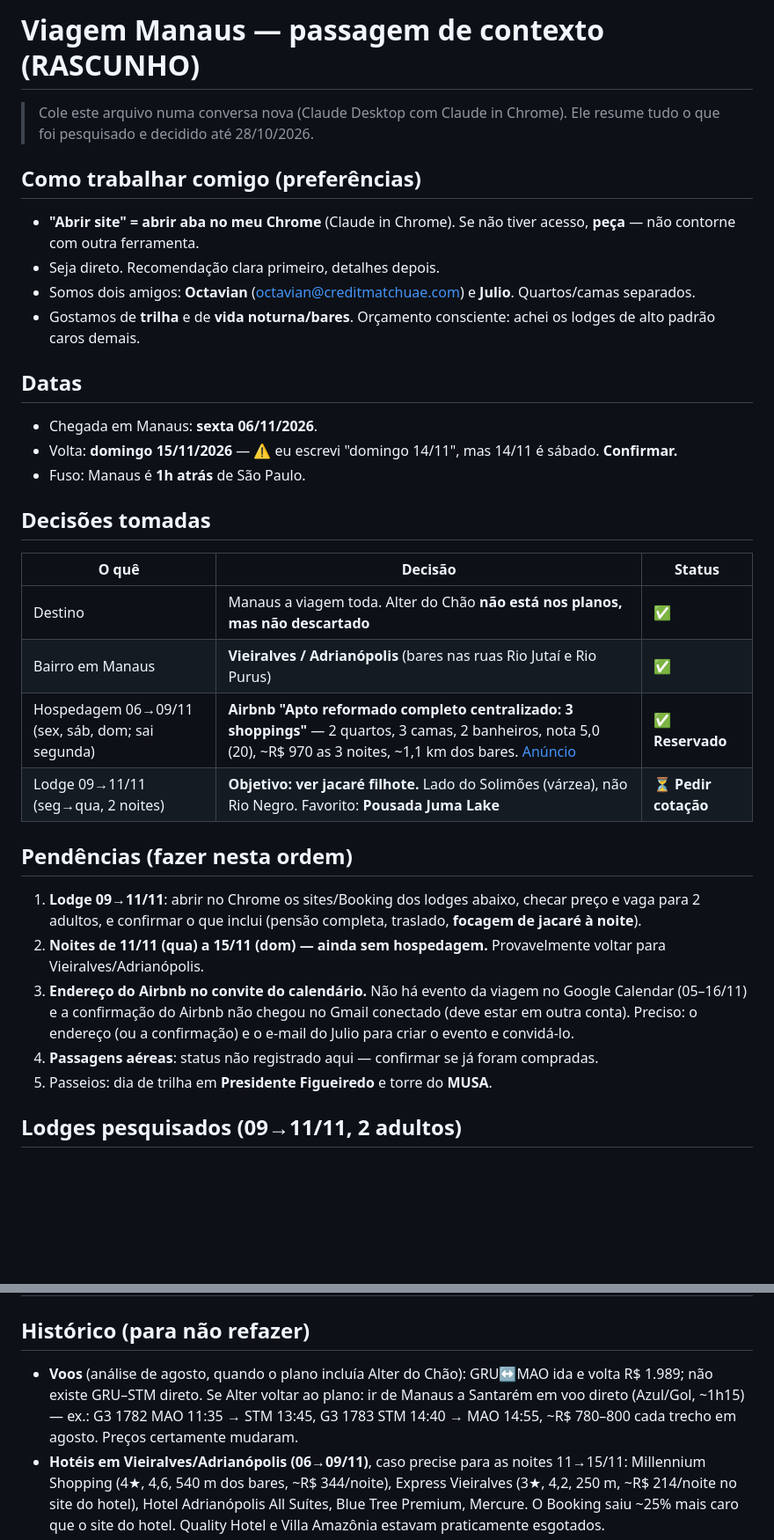
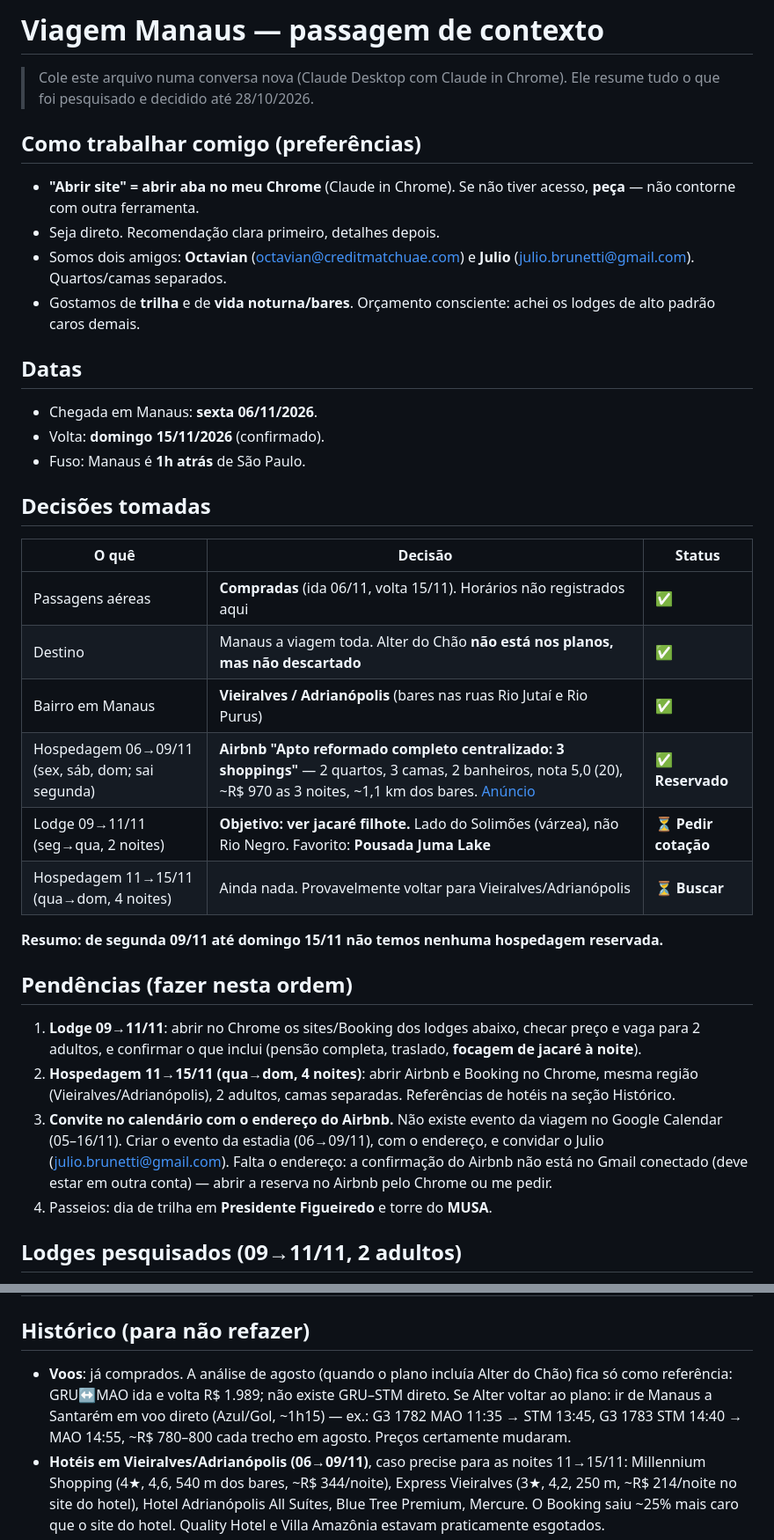
Before and after one commit to luesato/Teste, a Markdown page: HANDOFF-viagem-manaus.md, 2 parts joined by grey strips. Shown at 88% size. Rendered like a GitHub page; blank space fills up the shorter version.

Commit message:
Versão final da passagem de contexto da viagem a Manaus
Confirma volta em 15/11 e passagens compradas, registra que não há
hospedagem de 09 a 15/11 e inclui o e-mail do Julio para o convite.

Co-Authored-By: Claude Opus 5.5 <noreply@anthropic.com>
Claude-Session: https://claude.ai/code/session_01SGXPLnyFrGCs94jKkpvL5V

```diff
--- a/HANDOFF-viagem-manaus.md
+++ b/HANDOFF-viagem-manaus.md
@@ -1,4 +1,4 @@
-# Viagem Manaus — passagem de contexto (RASCUNHO)
+# Viagem Manaus — passagem de contexto
 
 > Cole este arquivo numa conversa nova (Claude Desktop com Claude in Chrome).
 > Ele resume tudo o que foi pesquisado e decidido até 28/10/2026.
@@ -7,31 +7,34 @@
 
 - **"Abrir site" = abrir aba no meu Chrome** (Claude in Chrome). Se não tiver acesso, **peça** — não contorne com outra ferramenta.
 - Seja direto. Recomendação clara primeiro, detalhes depois.
-- Somos dois amigos: **Octavian** (octavian@creditmatchuae.com) e **Julio**. Quartos/camas separados.
+- Somos dois amigos: **Octavian** (octavian@creditmatchuae.com) e **Julio** (julio.brunetti@gmail.com). Quartos/camas separados.
 - Gostamos de **trilha** e de **vida noturna/bares**. Orçamento consciente: achei os lodges de alto padrão caros demais.
 
 ## Datas
 
 - Chegada em Manaus: **sexta 06/11/2026**.
-- Volta: **domingo 15/11/2026** — ⚠️ eu escrevi "domingo 14/11", mas 14/11 é sábado. **Confirmar.**
+- Volta: **domingo 15/11/2026** (confirmado).
 - Fuso: Manaus é **1h atrás** de São Paulo.
 
 ## Decisões tomadas
 
 | O quê | Decisão | Status |
 |---|---|---|
+| Passagens aéreas | **Compradas** (ida 06/11, volta 15/11). Horários não registrados aqui | ✅ |
 | Destino | Manaus a viagem toda. Alter do Chão **não está nos planos, mas não descartado** | ✅ |
 | Bairro em Manaus | **Vieiralves / Adrianópolis** (bares nas ruas Rio Jutaí e Rio Purus) | ✅ |
 | Hospedagem 06→09/11 (sex, sáb, dom; sai segunda) | **Airbnb "Apto reformado completo centralizado: 3 shoppings"** — 2 quartos, 3 camas, 2 banheiros, nota 5,0 (20), ~R$ 970 as 3 noites, ~1,1 km dos bares. [Anúncio](https://www.airbnb.com.br/rooms/1709161308914046905?check_in=2026-11-06&check_out=2026-11-09&adults=2) | ✅ **Reservado** |
 | Lodge 09→11/11 (seg→qua, 2 noites) | **Objetivo: ver jacaré filhote.** Lado do Solimões (várzea), não Rio Negro. Favorito: **Pousada Juma Lake** | ⏳ **Pedir cotação** |
+| Hospedagem 11→15/11 (qua→dom, 4 noites) | Ainda nada. Provavelmente voltar para Vieiralves/Adrianópolis | ⏳ **Buscar** |
+
+**Resumo: de segunda 09/11 até domingo 15/11 não temos nenhuma hospedagem reservada.**
 
 ## Pendências (fazer nesta ordem)
 
 1. **Lodge 09→11/11**: abrir no Chrome os sites/Booking dos lodges abaixo, checar preço e vaga para 2 adultos, e confirmar o que inclui (pensão completa, traslado, **focagem de jacaré à noite**).
-2. **Noites de 11/11 (qua) a 15/11 (dom) — ainda sem hospedagem.** Provavelmente voltar para Vieiralves/Adrianópolis.
-3. **Endereço do Airbnb no convite do calendário.** Não há evento da viagem no Google Calendar (05–16/11) e a confirmação do Airbnb não chegou no Gmail conectado (deve estar em outra conta). Preciso: o endereço (ou a confirmação) e o e-mail do Julio para criar o evento e convidá-lo.
-4. **Passagens aéreas**: status não registrado aqui — confirmar se já foram compradas.
-5. Passeios: dia de trilha em **Presidente Figueiredo** e torre do **MUSA**.
+2. **Hospedagem 11→15/11 (qua→dom, 4 noites)**: abrir Airbnb e Booking no Chrome, mesma região (Vieiralves/Adrianópolis), 2 adultos, camas separadas. Referências de hotéis na seção Histórico.
+3. **Convite no calendário com o endereço do Airbnb.** Não existe evento da viagem no Google Calendar (05–16/11). Criar o evento da estadia (06→09/11), com o endereço, e convidar o Julio (julio.brunetti@gmail.com). Falta o endereço: a confirmação do Airbnb não está no Gmail conectado (deve estar em outra conta) — abrir a reserva no Airbnb pelo Chrome ou me pedir.
+4. Passeios: dia de trilha em **Presidente Figueiredo** e torre do **MUSA**.
 
 ## Lodges pesquisados (09→11/11, 2 adultos)
 
@@ -80,6 +83,6 @@ Mensagem pronta para WhatsApp:
 
 ## Histórico (para não refazer)
 
-- **Voos** (análise de agosto, quando o plano incluía Alter do Chão): GRU↔MAO ida e volta R$ 1.989; não existe GRU–STM direto. Se Alter voltar ao plano: ir de Manaus a Santarém em voo direto (Azul/Gol, ~1h15) — ex.: G3 1782 MAO 11:35 → STM 13:45, G3 1783 STM 14:40 → MAO 14:55, ~R$ 780–800 cada trecho em agosto. Preços certamente mudaram.
+- **Voos**: já comprados. A análise de agosto (quando o plano incluía Alter do Chão) fica só como referência: GRU↔MAO ida e volta R$ 1.989; não existe GRU–STM direto. Se Alter voltar ao plano: ir de Manaus a Santarém em voo direto (Azul/Gol, ~1h15) — ex.: G3 1782 MAO 11:35 → STM 13:45, G3 1783 STM 14:40 → MAO 14:55, ~R$ 780–800 cada trecho em agosto. Preços certamente mudaram.
 - **Hotéis em Vieiralves/Adrianópolis (06→09/11)**, caso precise para as noites 11→15/11: Millennium Shopping (4★, 4,6, 540 m dos bares, ~R$ 344/noite), Express Vieiralves (3★, 4,2, 250 m, ~R$ 214/noite no site do hotel), Hotel Adrianópolis All Suítes, Blue Tree Premium, Mercure. O Booking saiu ~25% mais caro que o site do hotel. Quality Hotel e Villa Amazônia estavam praticamente esgotados.
 - Arquivos anteriores no repositório `luesato/Teste`, branch `claude/manaus-alter-chao-flights-xy00n4`: `RESUMO.md` e PDF da análise de voos (versão com Alter).
```
